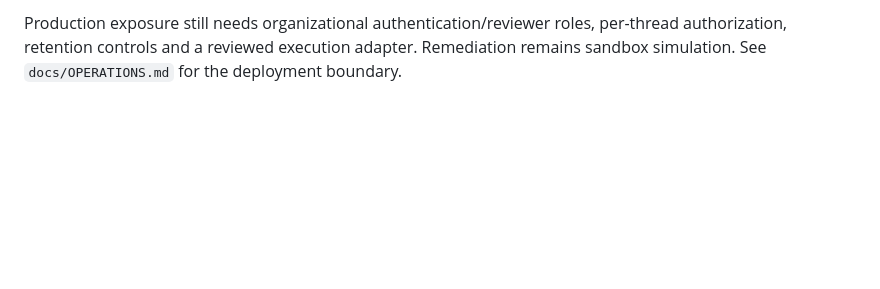
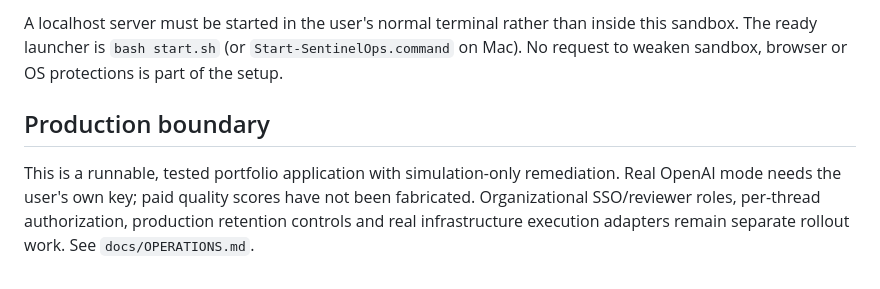
Before and after one commit to sreenivasreddy037/sentinel-ops, a Markdown page: docs/VERIFICATION.md, the part around one of its changes. Rendered like a GitHub page; blank space fills up the shorter version.

```diff
--- a/docs/VERIFICATION.md
+++ b/docs/VERIFICATION.md
@@ -49,2 +45,6 @@ Run real retrieval with `RUN_MODEL_TESTS=true MOCK_LLM=true uv run pytest -v -m
 
-Production exposure still needs organizational authentication/reviewer roles, per-thread authorization, retention controls and a reviewed execution adapter. Remediation remains sandbox simulation. See `docs/OPERATIONS.md` for the deployment boundary.
+A localhost server must be started in the user's normal terminal rather than inside this sandbox. The ready launcher is `bash start.sh` (or `Start-SentinelOps.command` on Mac). No request to weaken sandbox, browser or OS protections is part of the setup.
+
+## Production boundary
+
+This is a runnable, tested portfolio application with simulation-only remediation. Real OpenAI mode needs the user's own key; paid quality scores have not been fabricated. Organizational SSO/reviewer roles, per-thread authorization, production retention controls and real infrastructure execution adapters remain separate rollout work. See `docs/OPERATIONS.md`.
```
Also changed, not shown: other parts of docs/VERIFICATION.md (+27 -31 lines), README.md (+5 -2 lines), docs/PROJECT_GUIDE.md (+1 -1 lines), docs/images/console.png (added).
